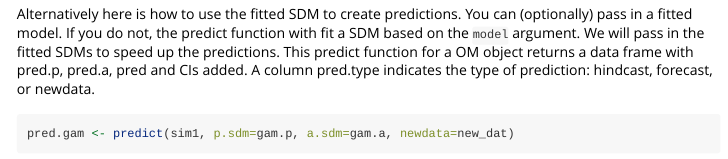
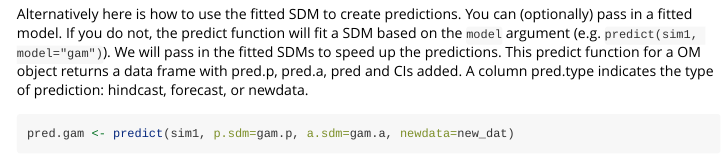
Before and after one commit to eeholmes/WRAP, an R Markdown document (vignettes/Fitting_SDMs.Rmd): the page in a window 1100 px wide, from 4100 px down. Rendered offline with R 4.5, knitr and Pandoc, with nearby package versions; some code elsewhere in the file could not run offline; long lines of code are wrapped; common packages that the code uses without loading them are loaded.

Commit message:
fix type

````diff
--- a/vignettes/Fitting_SDMs.Rmd
+++ b/vignettes/Fitting_SDMs.Rmd
@@ -152,7 +152,7 @@ pred.mlp.p <- predict(mlp.p, dat_norm)
 pred.mlp.a <- predict(mlp.a, dat_norm)
 ```
 
-Alternatively here is how to use the fitted SDM to create predictions. You can (optionally) pass in a fitted model. If you do not, the predict function with fit a SDM based on the `model` argument. We will pass in the fitted SDMs to speed up the predictions.  This predict function for a OM object returns a data frame with pred.p, pred.a, pred and CIs added. A column pred.type indicates the type of prediction: hindcast, forecast, or newdata.
+Alternatively here is how to use the fitted SDM to create predictions. You can (optionally) pass in a fitted model. If you do not, the predict function will fit a SDM based on the `model` argument (e.g. `predict(sim1, model="gam")`). We will pass in the fitted SDMs to speed up the predictions.  This predict function for a OM object returns a data frame with pred.p, pred.a, pred and CIs added. A column pred.type indicates the type of prediction: hindcast, forecast, or newdata.
 
 ```{r alt_pred, results='hide', message=FALSE, fig.show='hide'}
 pred.gam <- predict(sim1, p.sdm=gam.p, a.sdm=gam.a, newdata=new_dat)
````
